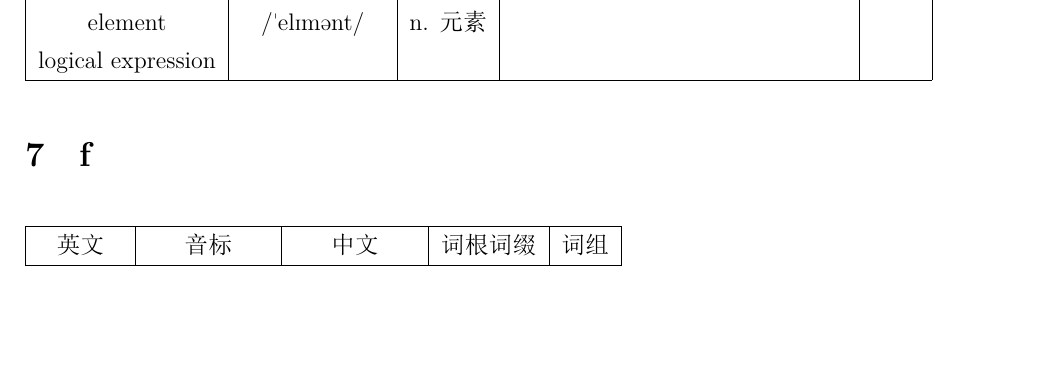
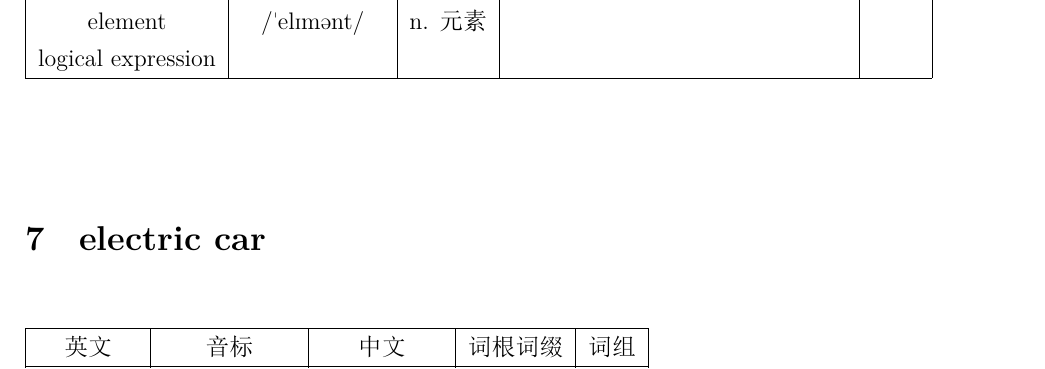
Before and after one commit to shuwenhe/english, a LaTeX book (english.tex): part of page 6 of 10, cut so that both start at the same text, the shorter picture padded with empty space. The pictures show the PDF file english.pdf that the author committed with the source.

Commit message:
feat:electricity

```diff
--- a/english.tex
+++ b/english.tex
@@ -203,7 +203,7 @@ logical expression &&&&\\
 \hline
 \end{tabular}
 
-\section{f}
+\section{electric car}
 \begin{tabular}{|c|c|c|c|c|}
 \hline
 英文 & 音标 & 中文 & 词根词缀 & 词组\\
```
Also changed, not shown: english.pdf, english.tex (2 more changed lines), 5 other files.
